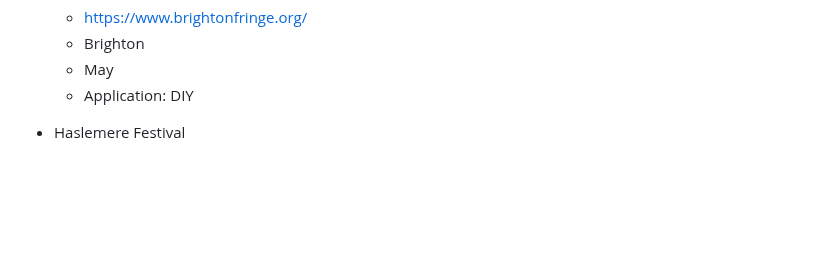
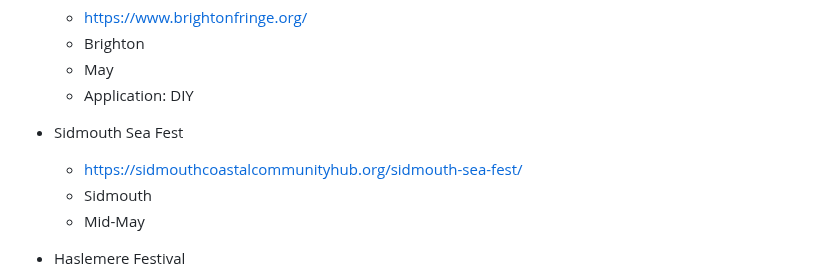
Before and after one commit to psychemedia/littlevenues, a Markdown page: festivals.md, the part around the change. GitHub-like rendering; blank space fills up the shorter version.

Commit message:
Add Sidmouth Sea Fest details to festivals.md

```diff
--- a/festivals.md
+++ b/festivals.md
@@ -44,6 +44,11 @@ https://festivalcalendar.uk/
   - Brighton
   - May
   - Application: DIY
+
+- Sidmouth Sea Fest
+  - https://sidmouthcoastalcommunityhub.org/sidmouth-sea-fest/
+  - Sidmouth
+  - Mid-May
 
 - Haslemere Festival
   - https://haslemerefestival.org.uk/
```
